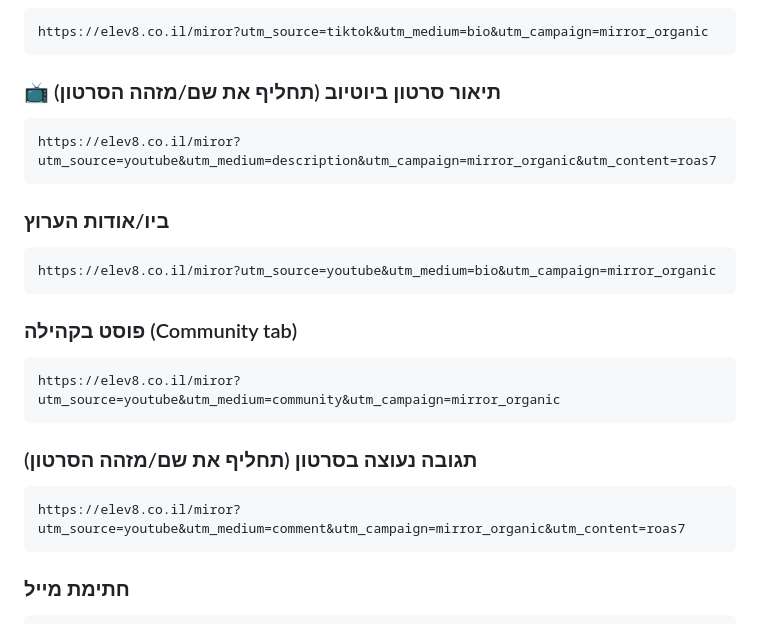
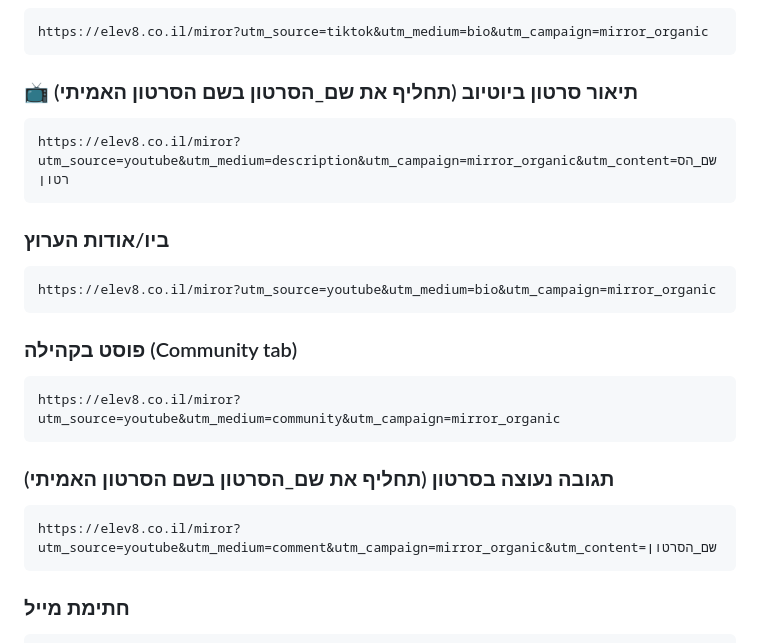
Before and after one commit to elevategal/landing-page, a Markdown page: utm-links-mirror.md, the part around the change. Drawn GitHub-style.

Commit message:
Replace the misleading "roas7" example with a generic placeholder
Co-Authored-By: Claude Sonnet 5 <noreply@anthropic.com>

````diff
--- a/utm-links-mirror.md
+++ b/utm-links-mirror.md
@@ -56,9 +56,9 @@ https://elev8.co.il/miror?utm_source=instagram&utm_medium=organic&utm_campaign=m
 https://elev8.co.il/miror?utm_source=tiktok&utm_medium=bio&utm_campaign=mirror_organic
 ```
 
-### 📺 תיאור סרטון ביוטיוב (תחליף את שם/מזהה הסרטון)
+### 📺 תיאור סרטון ביוטיוב (תחליף את שם_הסרטון בשם הסרטון האמיתי)
 ```
-https://elev8.co.il/miror?utm_source=youtube&utm_medium=description&utm_campaign=mirror_organic&utm_content=roas7
+https://elev8.co.il/miror?utm_source=youtube&utm_medium=description&utm_campaign=mirror_organic&utm_content=שם_הסרטון
 ```
 
 ### ביו/אודות הערוץ
@@ -71,9 +71,9 @@ https://elev8.co.il/miror?utm_source=youtube&utm_medium=bio&utm_campaign=mirror_
 https://elev8.co.il/miror?utm_source=youtube&utm_medium=community&utm_campaign=mirror_organic
 ```
 
-### תגובה נעוצה בסרטון (תחליף את שם/מזהה הסרטון)
+### תגובה נעוצה בסרטון (תחליף את שם_הסרטון בשם הסרטון האמיתי)
 ```
-https://elev8.co.il/miror?utm_source=youtube&utm_medium=comment&utm_campaign=mirror_organic&utm_content=roas7
+https://elev8.co.il/miror?utm_source=youtube&utm_medium=comment&utm_campaign=mirror_organic&utm_content=שם_הסרטון
 ```
 
 ### חתימת מייל
````
